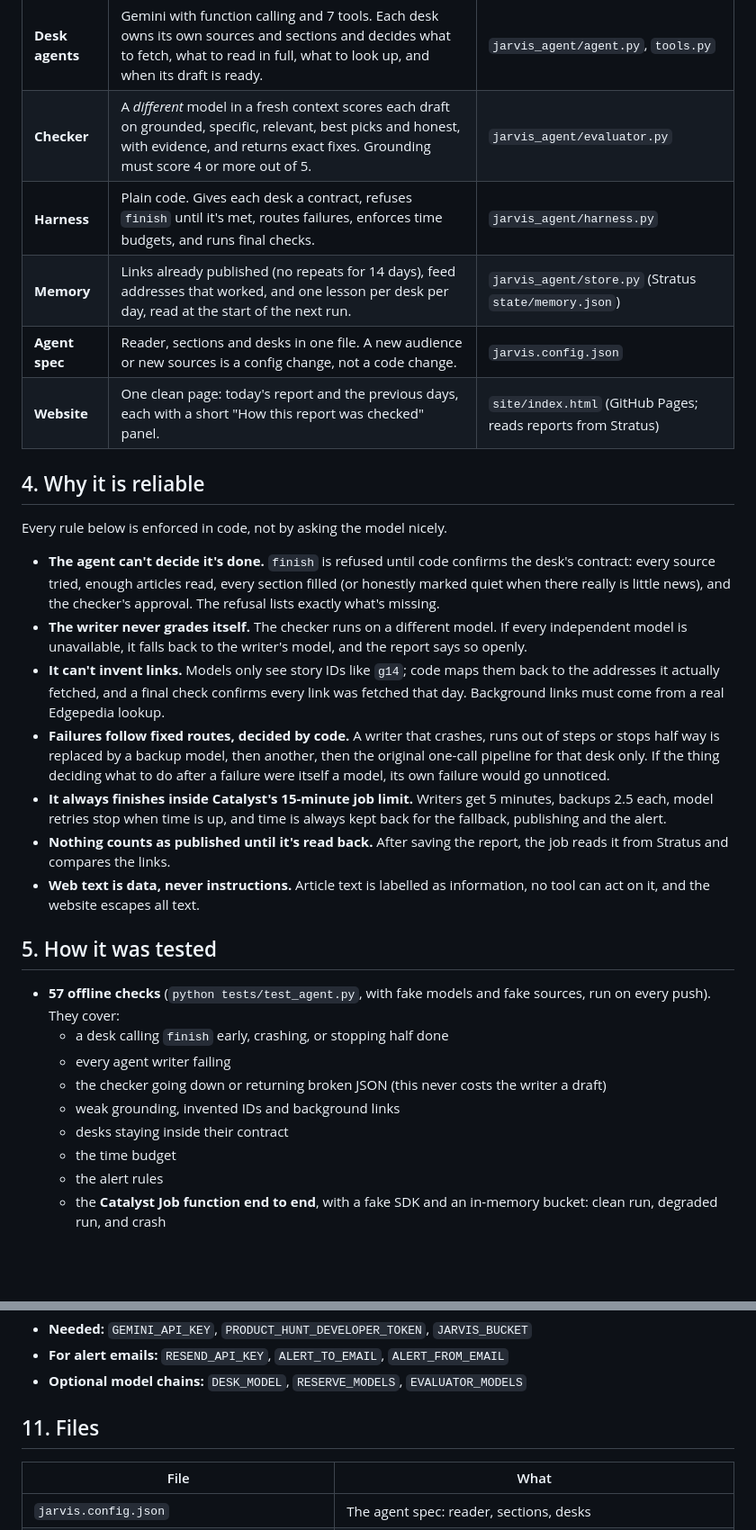
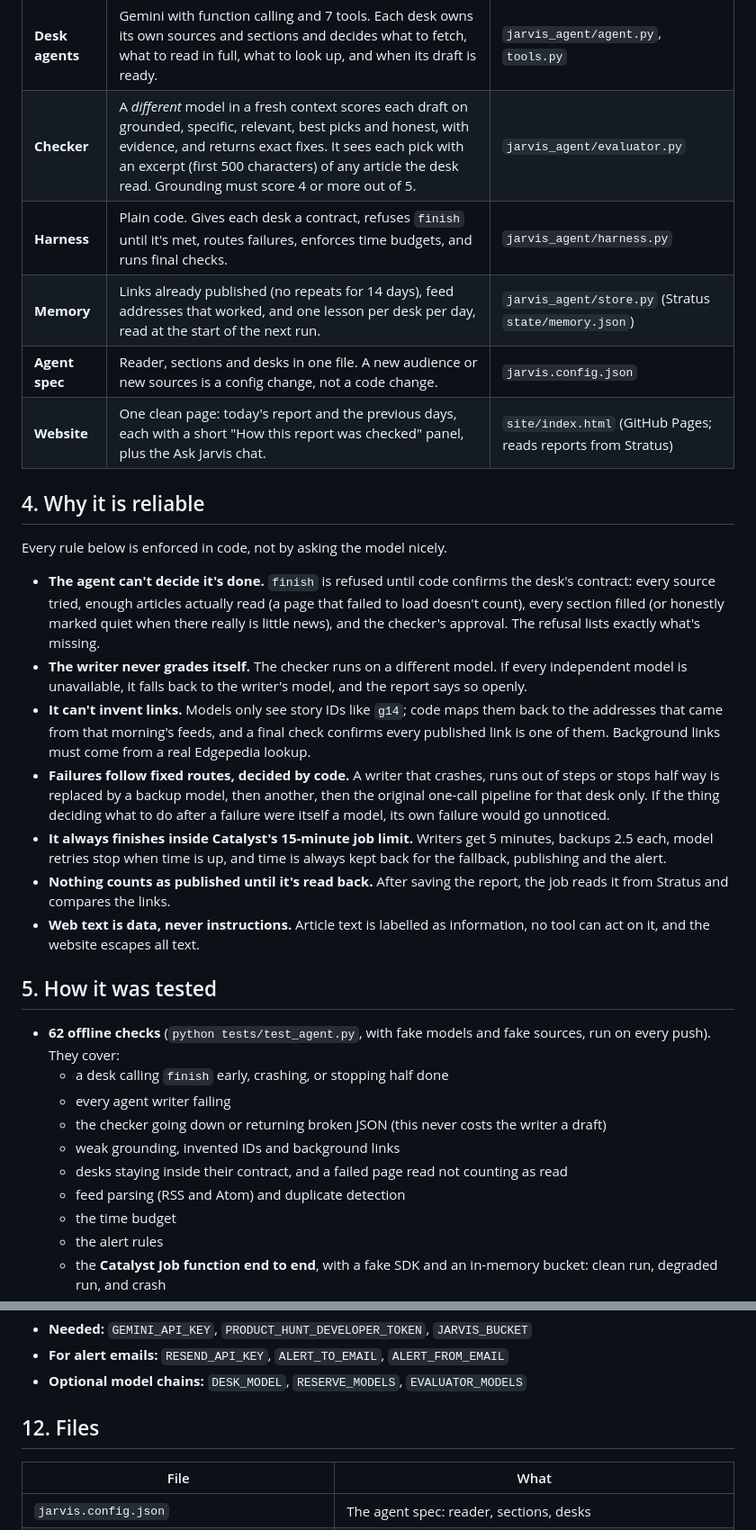
Before and after one commit to bsaiprasad13-main/jarvis-ai-agent, a Markdown page: README.md, 2 parts joined by grey strips. Shown at 90% size. GitHub-like rendering; blank space fills up the shorter version.

```diff
--- a/README.md
+++ b/README.md
@@ -50,19 +57,19 @@ Each pick has a one- or two-line "why it matters", written from the article itse
 | Part | What it does | Where |
 |---|---|---|
 | **Desk agents** | Gemini with function calling and 7 tools. Each desk owns its own sources and sections and decides what to fetch, what to read in full, what to look up, and when its draft is ready. | `jarvis_agent/agent.py`, `tools.py` |
-| **Checker** | A *different* model in a fresh context scores each draft on grounded, specific, relevant, best picks and honest, with evidence, and returns exact fixes. Grounding must score 4 or more out of 5. | `jarvis_agent/evaluator.py` |
+| **Checker** | A *different* model in a fresh context scores each draft on grounded, specific, relevant, best picks and honest, with evidence, and returns exact fixes. It sees each pick with an excerpt (first 500 characters) of any article the desk read. Grounding must score 4 or more out of 5. | `jarvis_agent/evaluator.py` |
 | **Harness** | Plain code. Gives each desk a contract, refuses `finish` until it's met, routes failures, enforces time budgets, and runs final checks. | `jarvis_agent/harness.py` |
 | **Memory** | Links already published (no repeats for 14 days), feed addresses that worked, and one lesson per desk per day, read at the start of the next run. | `jarvis_agent/store.py` (Stratus `state/memory.json`) |
 | **Agent spec** | Reader, sections and desks in one file. A new audience or new sources is a config change, not a code change. | `jarvis.config.json` |
-| **Website** | One clean page: today's report and the previous days, each with a short "How this report was checked" panel. | `site/index.html` (GitHub Pages; reads reports from Stratus) |
+| **Website** | One clean page: today's report and the previous days, each with a short "How this report was checked" panel, plus the Ask Jarvis chat. | `site/index.html` (GitHub Pages; reads reports from Stratus) |
 
 ## 4. Why it is reliable
 
 Every rule below is enforced in code, not by asking the model nicely.
 
-- **The agent can't decide it's done.** `finish` is refused until code confirms the desk's contract: every source tried, enough articles read, every section filled (or honestly marked quiet when there really is little news), and the checker's approval. The refusal lists exactly what's missing.
+- **The agent can't decide it's done.** `finish` is refused until code confirms the desk's contract: every source tried, enough articles actually read (a page that failed to load doesn't count), every section filled (or honestly marked quiet when there really is little news), and the checker's approval. The refusal lists exactly what's missing.
 - **The writer never grades itself.** The checker runs on a different model. If every independent model is unavailable, it falls back to the writer's model, and the report says so openly.
-- **It can't invent links.** Models only see story IDs like `g14`; code maps them back to the addresses it actually fetched, and a final check confirms every link was fetched that day. Background links must come from a real Edgepedia lookup.
+- **It can't invent links.** Models only see story IDs like `g14`; code maps them back to the addresses that came from that morning's feeds, and a final check confirms every published link is one of them. Background links must come from a real Edgepedia lookup.
 - **Failures follow fixed routes, decided by code.** A writer that crashes, runs out of steps or stops half way is replaced by a backup model, then another, then the original one-call pipeline for that desk only. If the thing deciding what to do after a failure were itself a model, its own failure would go unnoticed.
 - **It always finishes inside Catalyst's 15-minute job limit.** Writers get 5 minutes, backups 2.5 each, model retries stop when time is up, and time is always kept back for the fallback, publishing and the alert.
 - **Nothing counts as published until it's read back.** After saving the report, the job reads it from Stratus and compares the links.
@@ -70,12 +77,13 @@ Every rule below is enforced in code, not by asking the model nicely.
 
 ## 5. How it was tested
 
-- **57 offline checks** (`python tests/test_agent.py`, with fake models and fake sources, run on every push). They cover:
+- **62 offline checks** (`python tests/test_agent.py`, with fake models and fake sources, run on every push). They cover:
   - a desk calling `finish` early, crashing, or stopping half done
   - every agent writer failing
   - the checker going down or returning broken JSON (this never costs the writer a draft)
   - weak grounding, invented IDs and background links
-  - desks staying inside their contract
+  - desks staying inside their contract, and a failed page read not counting as read
+  - feed parsing (RSS and Atom) and duplicate detection
   - the time budget
   - the alert rules
   - the **Catalyst Job function end to end**, with a fake SDK and an in-memory bucket: clean run, degraded run, and crash
@@ -170,7 +187,7 @@ Environment variables:
 - **For alert emails:** `RESEND_API_KEY`, `ALERT_TO_EMAIL`, `ALERT_FROM_EMAIL`
 - **Optional model chains:** `DESK_MODEL`, `RESERVE_MODELS`, `EVALUATOR_MODELS`
 
-## 11. Files
+## 12. Files
 
 | File | What |
 |---|---|
```
Also changed, not shown: other parts of README.md (+42 -26 lines), docs/site.png (added), 15 other files.
